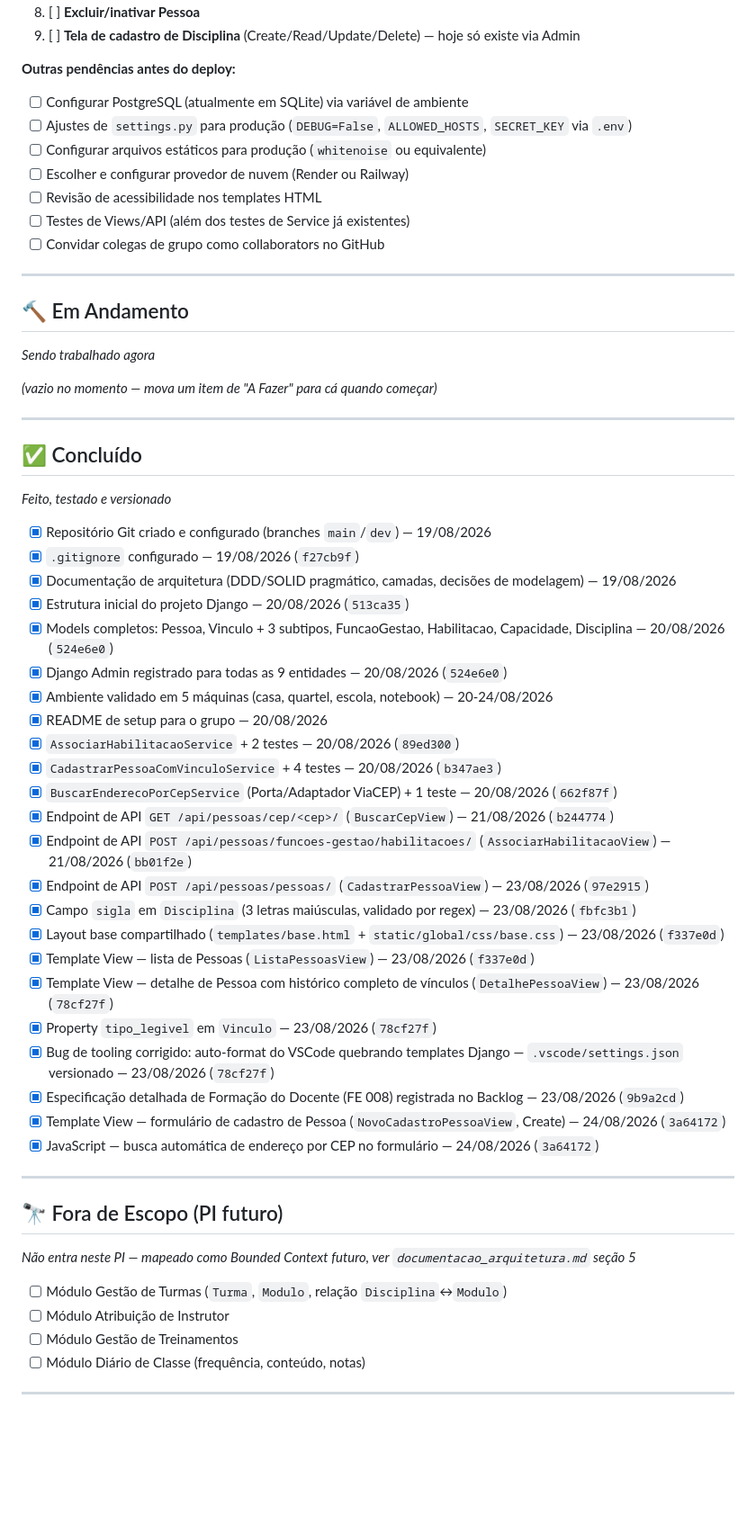
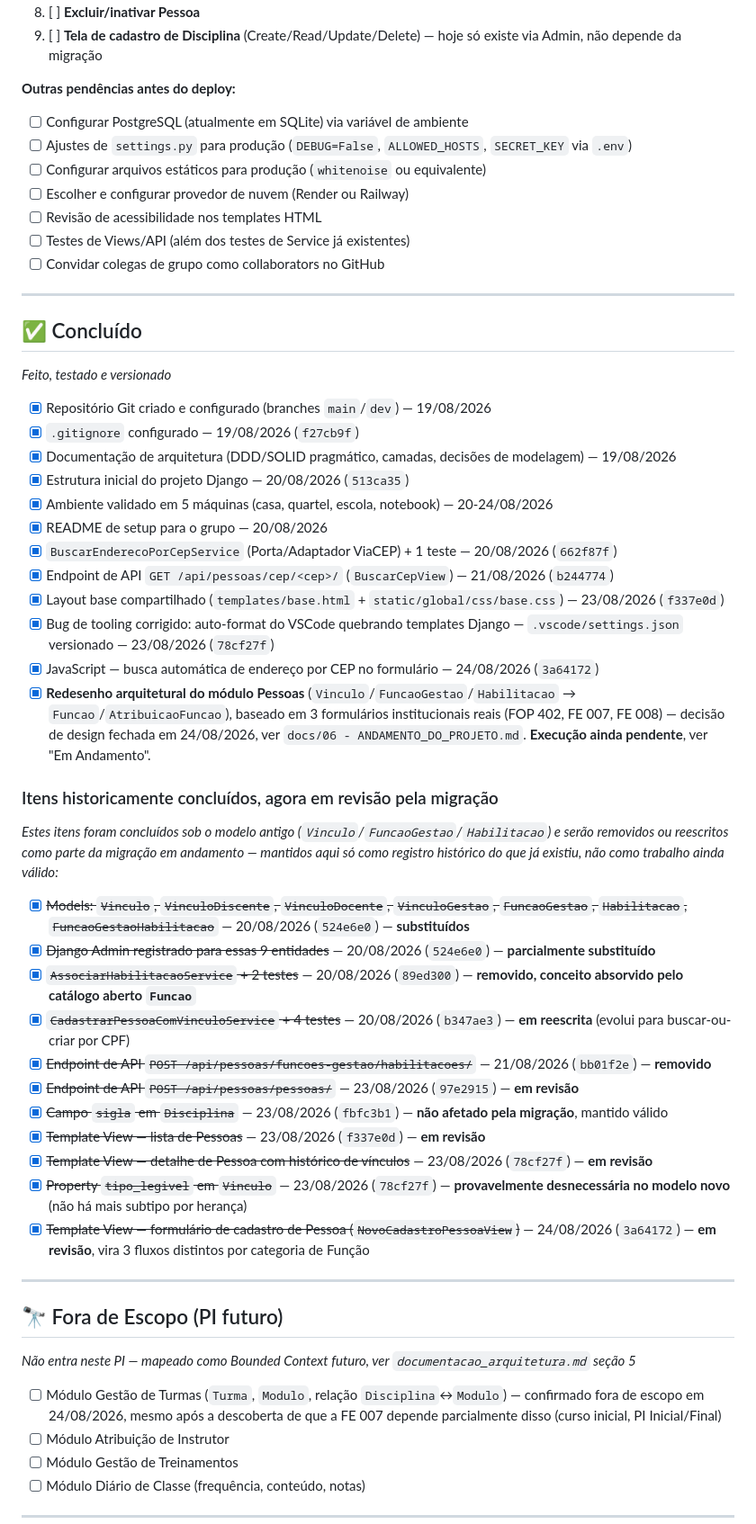
Before and after one commit to AssumFeres/gestao-escolar, a Markdown page: docs/00 - KANBAN.md, the part around one of its changes. Shown at 90% size. Drawn GitHub-style; blank space fills up the shorter version.

```diff
--- a/docs/00 - KANBAN.md
+++ b/docs/00 - KANBAN.md
@@ -38,5 +52,5 @@ Quadro de acompanhamento vivo. Diferente dos arquivos `NN - ANDAMENTO_DO_PROJETO
 8. [ ] **Excluir/inativar Pessoa**
-9. [ ] **Tela de cadastro de Disciplina** (Create/Read/Update/Delete) — hoje só existe via Admin
+9. [ ] **Tela de cadastro de Disciplina** (Create/Read/Update/Delete) — hoje só existe via Admin, não depende da migração
 
 **Outras pendências antes do deploy:**
 - [ ] Configurar PostgreSQL (atualmente em SQLite) via variável de ambiente
@@ -49,13 +63,6 @@ Quadro de acompanhamento vivo. Diferente dos arquivos `NN - ANDAMENTO_DO_PROJETO
 
 ---
 
-## 🔨 Em Andamento
-*Sendo trabalhado agora*
-
-*(vazio no momento — mova um item de "A Fazer" para cá quando começar)*
-
----
-
 ## ✅ Concluído
 *Feito, testado e versionado*
 
@@ -63,32 +70,36 @@ Quadro de acompanhamento vivo. Diferente dos arquivos `NN - ANDAMENTO_DO_PROJETO
 - [x] `.gitignore` configurado — 19/08/2026 (`f27cb9f`)
 - [x] Documentação de arquitetura (DDD/SOLID pragmático, camadas, decisões de modelagem) — 19/08/2026
 - [x] Estrutura inicial do projeto Django — 20/08/2026 (`513ca35`)
-- [x] Models completos: Pessoa, Vinculo + 3 subtipos, FuncaoGestao, Habilitacao, Capacidade, Disciplina — 20/08/2026 (`524e6e0`)
-- [x] Django Admin registrado para todas as 9 entidades — 20/08/2026 (`524e6e0`)
 - [x] Ambiente validado em 5 máquinas (casa, quartel, escola, notebook) — 20-24/08/2026
 - [x] README de setup para o grupo — 20/08/2026
-- [x] `AssociarHabilitacaoService` + 2 testes — 20/08/2026 (`89ed300`)
-- [x] `CadastrarPessoaComVinculoService` + 4 testes — 20/08/2026 (`b347ae3`)
 - [x] `BuscarEnderecoPorCepService` (Porta/Adaptador ViaCEP) + 1 teste — 20/08/2026 (`662f87f`)
 - [x] Endpoint de API `GET /api/pessoas/cep/<cep>/` (`BuscarCepView`) — 21/08/2026 (`b244774`)
-- [x] Endpoint de API `POST /api/pessoas/funcoes-gestao/habilitacoes/` (`AssociarHabilitacaoView`) — 21/08/2026 (`bb01f2e`)
-- [x] Endpoint de API `POST /api/pessoas/pessoas/` (`CadastrarPessoaView`) — 23/08/2026 (`97e2915`)
-- [x] Campo `sigla` em `Disciplina` (3 letras maiúsculas, validado por regex) — 23/08/2026 (`fbfc3b1`)
 - [x] Layout base compartilhado (`templates/base.html` + `static/global/css/base.css`) — 23/08/2026 (`f337e0d`)
-- [x] Template View — lista de Pessoas (`ListaPessoasView`) — 23/08/2026 (`f337e0d`)
-- [x] Template View — detalhe de Pessoa com histórico completo de vínculos (`DetalhePessoaView`) — 23/08/2026 (`78cf27f`)
-- [x] Property `tipo_legivel` em `Vinculo` — 23/08/2026 (`78cf27f`)
 - [x] Bug de tooling corrigido: auto-format do VSCode quebrando templates Django — `.vscode/settings.json` versionado — 23/08/2026 (`78cf27f`)
-- [x] Especificação detalhada de Formação do Docente (FE 008) registrada no Backlog — 23/08/2026 (`9b9a2cd`)
-- [x] Template View — formulário de cadastro de Pessoa (`NovoCadastroPessoaView`, Create) — 24/08/2026 (`3a64172`)
 - [x] JavaScript — busca automática de endereço por CEP no formulário — 24/08/2026 (`3a64172`)
+- [x] **Redesenho arquitetural do módulo Pessoas** (`Vinculo`/`FuncaoGestao`/`Habilitacao` → `Funcao`/`AtribuicaoFuncao`), baseado em 3 formulários institucionais reais (FOP 402, FE 007, FE 008) — decisão de design fechada em 24/08/2026, ver `docs/06 - ANDAMENTO_DO_PROJETO.md`. **Execução ainda pendente**, ver "Em Andamento".
+
+### Itens historicamente concluídos, agora em revisão pela migração
+*Estes itens foram concluídos sob o modelo antigo (`Vinculo`/`FuncaoGestao`/`Habilitacao`) e serão removidos ou reescritos como parte da migração em andamento — mantidos aqui só como registro histórico do que já existiu, não como trabalho ainda válido:*
+
+- [x] ~~Models: `Vinculo`, `VinculoDiscente`, `VinculoDocente`, `VinculoGestao`, `FuncaoGestao`, `Habilitacao`, `FuncaoGestaoHabilitacao`~~ — 20/08/2026 (`524e6e0`) — **substituídos**
+- [x] ~~Django Admin registrado para essas 9 entidades~~ — 20/08/2026 (`524e6e0`) — **parcialmente substituído**
+- [x] ~~`AssociarHabilitacaoService` + 2 testes~~ — 20/08/2026 (`89ed300`) — **removido, conceito absorvido pelo catálogo aberto `Funcao`**
+- [x] ~~`CadastrarPessoaComVinculoService` + 4 testes~~ — 20/08/2026 (`b347ae3`) — **em reescrita** (evolui para buscar-ou-criar por CPF)
+- [x] ~~Endpoint de API `POST /api/pessoas/funcoes-gestao/habilitacoes/`~~ — 21/08/2026 (`bb01f2e`) — **removido**
+- [x] ~~Endpoint de API `POST /api/pessoas/pessoas/`~~ — 23/08/2026 (`97e2915`) — **em revisão**
+- [x] ~~Campo `sigla` em `Disciplina`~~ — 23/08/2026 (`fbfc3b1`) — **não afetado pela migração**, mantido válido
+- [x] ~~Template View — lista de Pessoas~~ — 23/08/2026 (`f337e0d`) — **em revisão**
+- [x] ~~Template View — detalhe de Pessoa com histórico de vínculos~~ — 23/08/2026 (`78cf27f`) — **em revisão**
+- [x] ~~Property `tipo_legivel` em `Vinculo`~~ — 23/08/2026 (`78cf27f`) — **provavelmente desnecessária no modelo novo** (não há mais subtipo por herança)
+- [x] ~~Template View — formulário de cadastro de Pessoa (`NovoCadastroPessoaView`)~~ — 24/08/2026 (`3a64172`) — **em revisão**, vira 3 fluxos distintos por categoria de Função
 
 ---
 
 ## 🔭 Fora de Escopo (PI futuro)
 *Não entra neste PI — mapeado como Bounded Context futuro, ver `documentacao_arquitetura.md` seção 5*
 
-- [ ] Módulo Gestão de Turmas (`Turma`, `Modulo`, relação `Disciplina`↔`Modulo`)
+- [ ] Módulo Gestão de Turmas (`Turma`, `Modulo`, relação `Disciplina`↔`Modulo`) — confirmado fora de escopo em 24/08/2026, mesmo após a descoberta de que a FE 007 depende parcialmente disso (curso inicial, PI Inicial/Final)
 - [ ] Módulo Atribuição de Instrutor
 - [ ] Módulo Gestão de Treinamentos
 - [ ] Módulo Diário de Classe (frequência, conteúdo, notas)
```
Also changed, not shown: other parts of docs/00 - KANBAN.md (+52 -42 lines), docs/06 - ANDAMENTO_DO_PROJETO.md (added, +143 -0 lines), docs/07 - PLANO_DE_MIGRACAO.md (added, +130 -0 lines).
